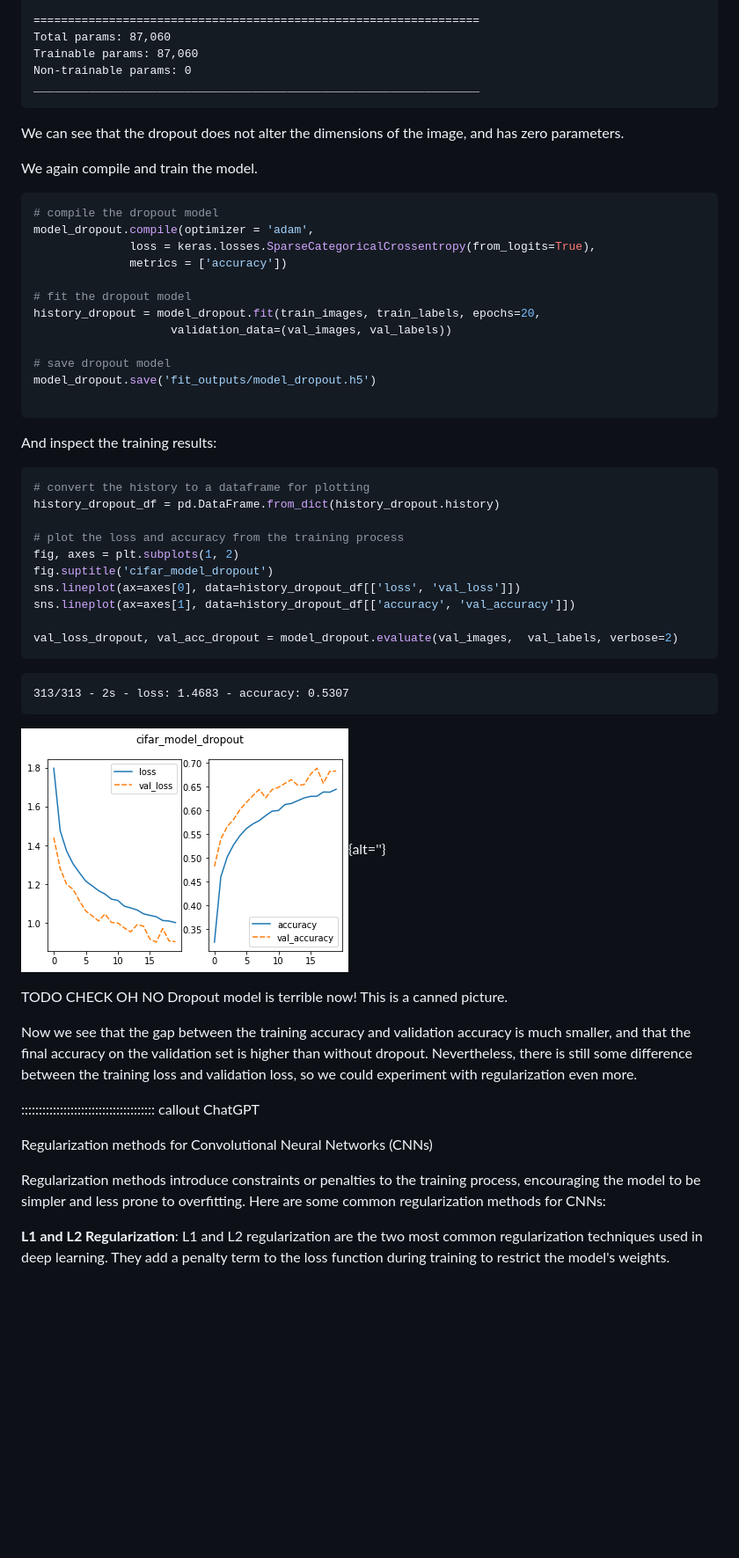
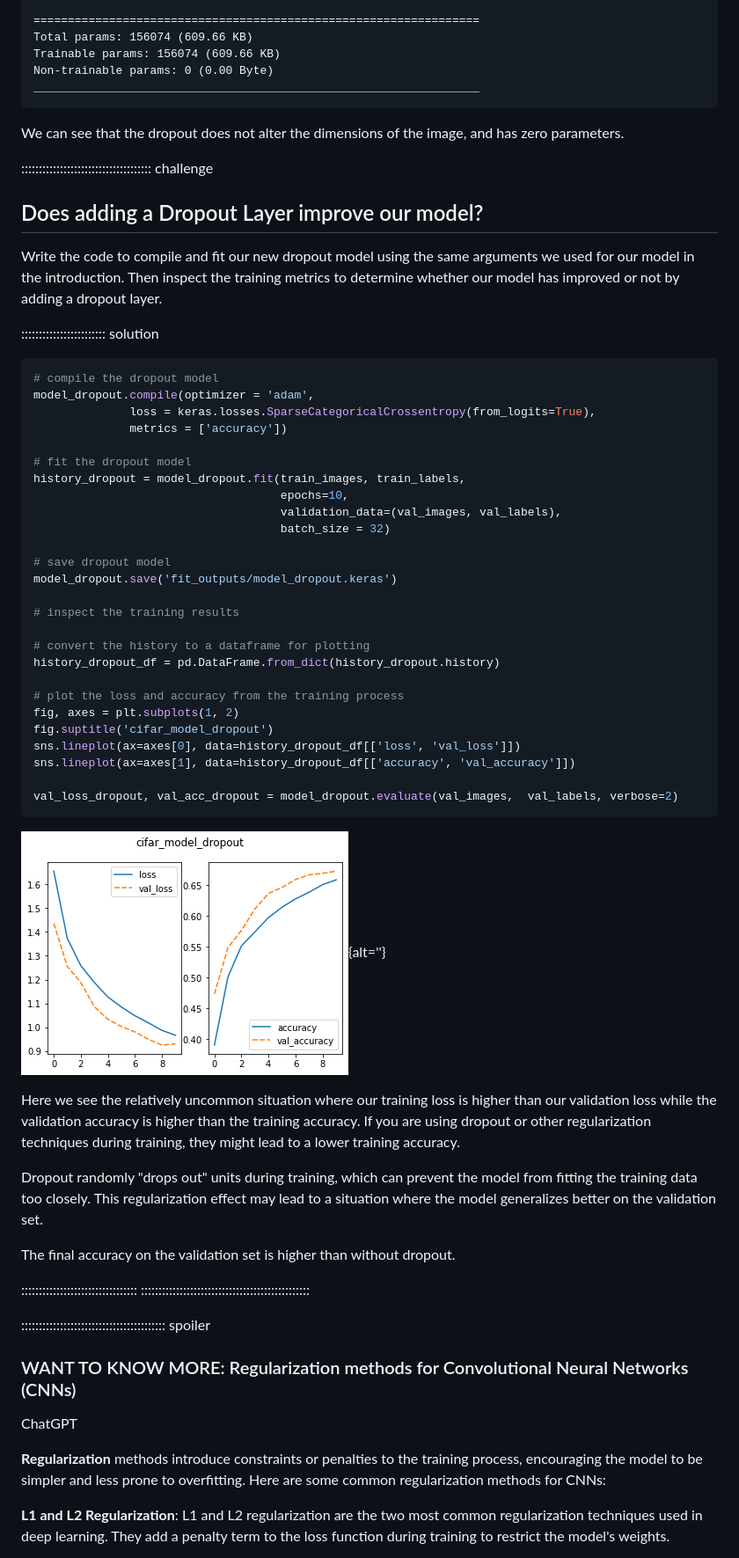
Before and after one commit to carpentries-incubator/intro-image-classification-cnn, a Markdown page: episodes/04-fit-cnn.md, the part around one of its changes. Shown at 88% size. Drawn GitHub-style; pictures changed too: episodes/fig/04_model_dropout_accuracy_loss.png; blank space fills up the shorter version.

Commit message:
one hot changes, reduce nuerons, add conv2d before dropout, remove dropout vary challenge to next ep

````diff
--- a/episodes/04-fit-cnn.md
+++ b/episodes/04-fit-cnn.md
@@ -349,14 +371,20 @@ _________________________________________________________________
 
 =================================================================
-Total params: 87,060
-Trainable params: 87,060
-Non-trainable params: 0
+Total params: 156074 (609.66 KB)
+Trainable params: 156074 (609.66 KB)
+Non-trainable params: 0 (0.00 Byte)
 _________________________________________________________________
 ```
 
 We can see that the dropout does not alter the dimensions of the image, and has zero parameters.
 
-We again compile and train the model.
+::::::::::::::::::::::::::::::::::::: challenge
+
+## Does adding a Dropout Layer improve our model?
+
+Write the code to compile and fit our new dropout model using the same arguments we used for our model in the introduction. Then inspect the training metrics to determine whether our model has improved or not by adding a dropout layer.
+
+:::::::::::::::::::::::: solution
 
 ```python
 # compile the dropout model
@@ -365,16 +393,16 @@ model_dropout.compile(optimizer = 'adam',
               metrics = ['accuracy'])
 
 # fit the dropout model
-history_dropout = model_dropout.fit(train_images, train_labels, epochs=20,
-                    validation_data=(val_images, val_labels))
+history_dropout = model_dropout.fit(train_images, train_labels,
+                                    epochs=10,
+                                    validation_data=(val_images, val_labels),
+                                    batch_size = 32)
 
 # save dropout model
-model_dropout.save('fit_outputs/model_dropout.h5')
+model_dropout.save('fit_outputs/model_dropout.keras')
 
-```
-And inspect the training results:
+# inspect the training results
 
-```python
 # convert the history to a dataframe for plotting
 history_dropout_df = pd.DataFrame.from_dict(history_dropout.history)
 
@@ -386,22 +414,27 @@ sns.lineplot(ax=axes[1], data=history_dropout_df[['accuracy', 'val_accuracy']])
 
 val_loss_dropout, val_acc_dropout = model_dropout.evaluate(val_images,  val_labels, verbose=2)
 ```
-```output
-313/313 - 2s - loss: 1.4683 - accuracy: 0.5307
-```
 
 ![](fig/04_model_dropout_accuracy_loss.png){alt=''}
 
-TODO CHECK OH NO Dropout model is terrible now! This is a canned picture.
+Here we see the relatively uncommon situation where our training loss is higher than our validation loss while the validation accuracy is higher than the training accuracy. If you are using dropout or other regularization techniques during training, they might lead to a lower training accuracy.
 
-Now we see that the gap between the training accuracy and validation accuracy is much smaller, and that the final accuracy on the validation set is higher than without dropout. Nevertheless, there is still some difference between the training loss and validation loss, so we could experiment with regularization even more.
+Dropout randomly "drops out" units during training, which can prevent the model from fitting the training data too closely. This regularization effect may lead to a situation where the model generalizes better on the validation set.
 
-:::::::::::::::::::::::::::::::::::::: callout
+The final accuracy on the validation set is higher than without dropout.
+
+:::::::::::::::::::::::::::::::::
+::::::::::::::::::::::::::::::::::::::::::::::::
+
+
+
+::::::::::::::::::::::::::::::::::::::::: spoiler
+
+### WANT TO KNOW MORE: Regularization methods for Convolutional Neural Networks (CNNs)
+
 ChatGPT
 
-Regularization methods for Convolutional Neural Networks (CNNs)
-
-Regularization methods introduce constraints or penalties to the training process, encouraging the model to be simpler and less prone to overfitting. Here are some common regularization methods for CNNs:
+**Regularization** methods introduce constraints or penalties to the training process, encouraging the model to be simpler and less prone to overfitting. Here are some common regularization methods for CNNs:
 
 **L1 and L2 Regularization**: L1 and L2 regularization are the two most common regularization techniques used in deep learning. They add a penalty term to the loss function during training to restrict the model's weights.
 
````
Also changed, not shown: other parts of episodes/04-fit-cnn.md (+124 -160 lines), episodes/fig/03_model_intro_accuracy_loss.png.
